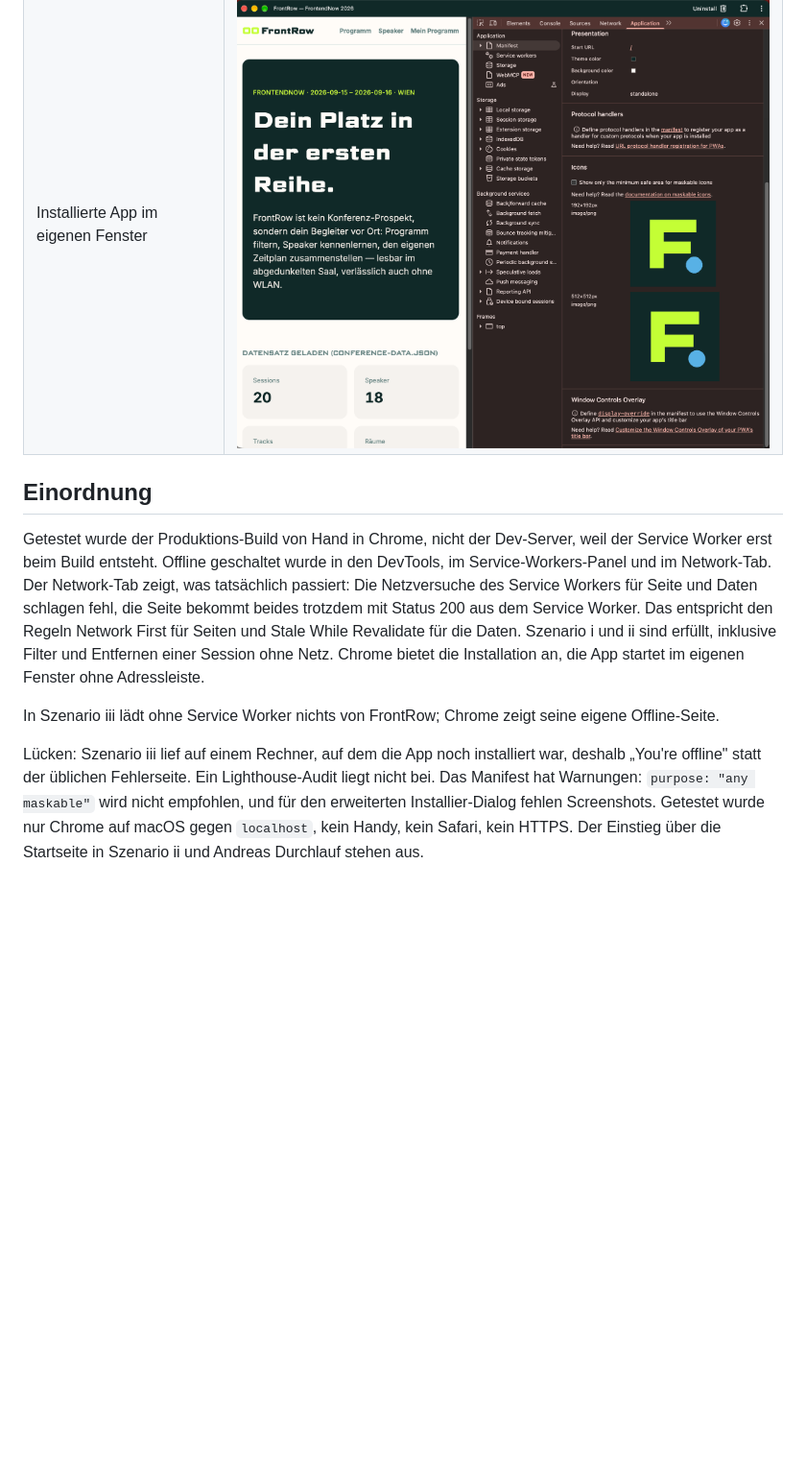
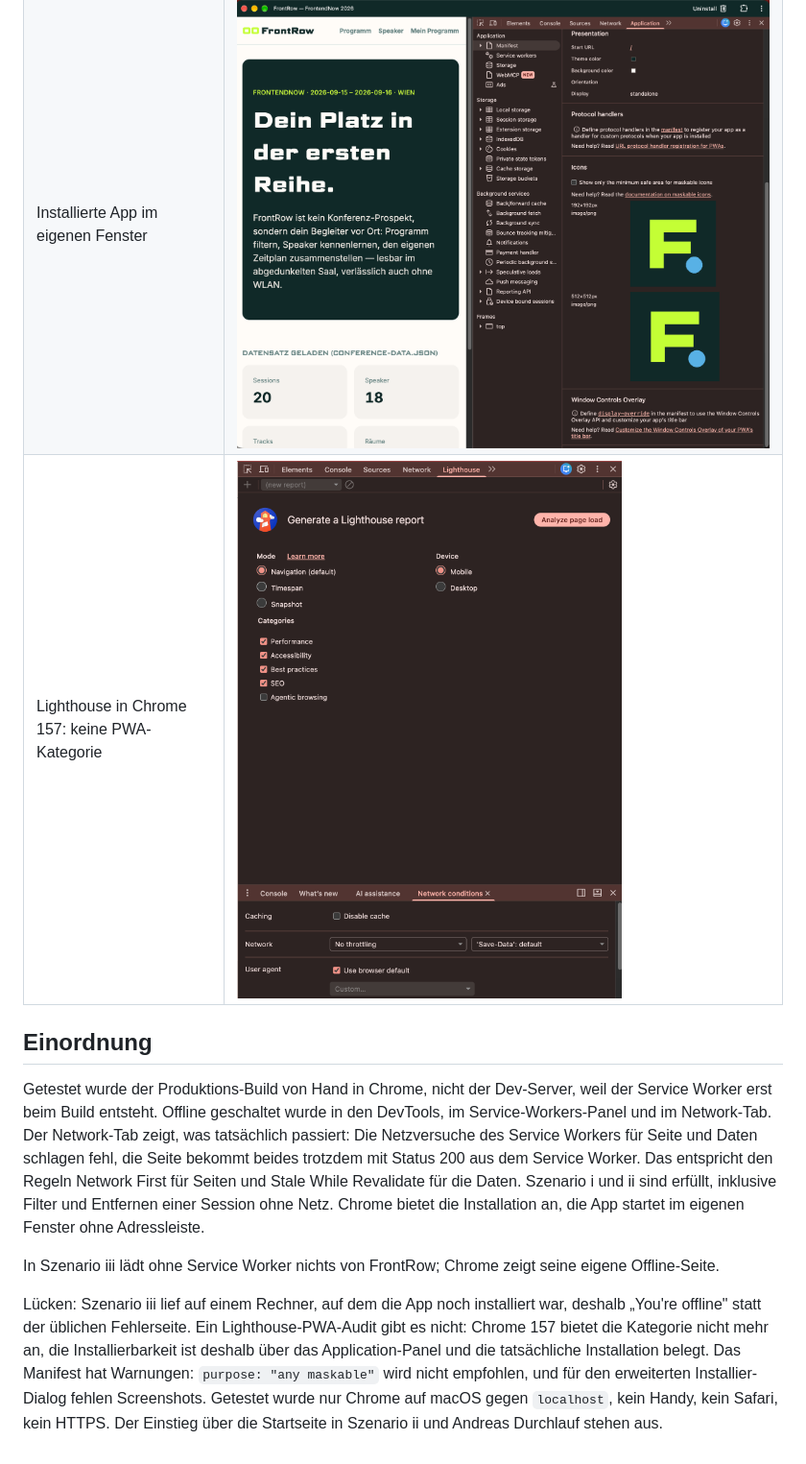
Before and after one commit to iamfynz/nextgenwebfe-frontrow, a Markdown page: docs/schritt3/04-verifikations-nachweis.md, the part around the change. Shown at 96% size. GitHub-like rendering; pictures changed too: docs/schritt3/assets/lighthouse-kategorien.png (added); blank space fills up the shorter version.

Commit message:
docs(schritt3): Beleg, dass Lighthouse in Chrome 157 keine PWA-Kategorie mehr hat

```diff
--- a/docs/schritt3/04-verifikations-nachweis.md
+++ b/docs/schritt3/04-verifikations-nachweis.md
@@ -41,6 +41,7 @@ Umgebung: Chrome 157.0.8103.78 (arm64), macOS, Produktions-Build auf `http://loc
 | Installier-Symbol in der Adresszeile | ![](assets/install-03-adresszeile.png) |
 | Installier-Dialog | ![](assets/install-04-dialog.png) |
 | Installierte App im eigenen Fenster | ![](assets/install-05-app-fenster.png) |
+| Lighthouse in Chrome 157: keine PWA-Kategorie | ![](assets/lighthouse-kategorien.png) |
 
 ## Einordnung
 
@@ -48,4 +49,4 @@ Getestet wurde der Produktions-Build von Hand in Chrome, nicht der Dev-Server, w
 
 In Szenario iii lädt ohne Service Worker nichts von FrontRow; Chrome zeigt seine eigene Offline-Seite.
 
-Lücken: Szenario iii lief auf einem Rechner, auf dem die App noch installiert war, deshalb „You're offline" statt der üblichen Fehlerseite. Ein Lighthouse-Audit liegt nicht bei. Das Manifest hat Warnungen: `purpose: "any maskable"` wird nicht empfohlen, und für den erweiterten Installier-Dialog fehlen Screenshots. Getestet wurde nur Chrome auf macOS gegen `localhost`, kein Handy, kein Safari, kein HTTPS. Der Einstieg über die Startseite in Szenario ii und Andreas Durchlauf stehen aus.
+Lücken: Szenario iii lief auf einem Rechner, auf dem die App noch installiert war, deshalb „You're offline" statt der üblichen Fehlerseite. Ein Lighthouse-PWA-Audit gibt es nicht: Chrome 157 bietet die Kategorie nicht mehr an, die Installierbarkeit ist deshalb über das Application-Panel und die tatsächliche Installation belegt. Das Manifest hat Warnungen: `purpose: "any maskable"` wird nicht empfohlen, und für den erweiterten Installier-Dialog fehlen Screenshots. Getestet wurde nur Chrome auf macOS gegen `localhost`, kein Handy, kein Safari, kein HTTPS. Der Einstieg über die Startseite in Szenario ii und Andreas Durchlauf stehen aus.
```
